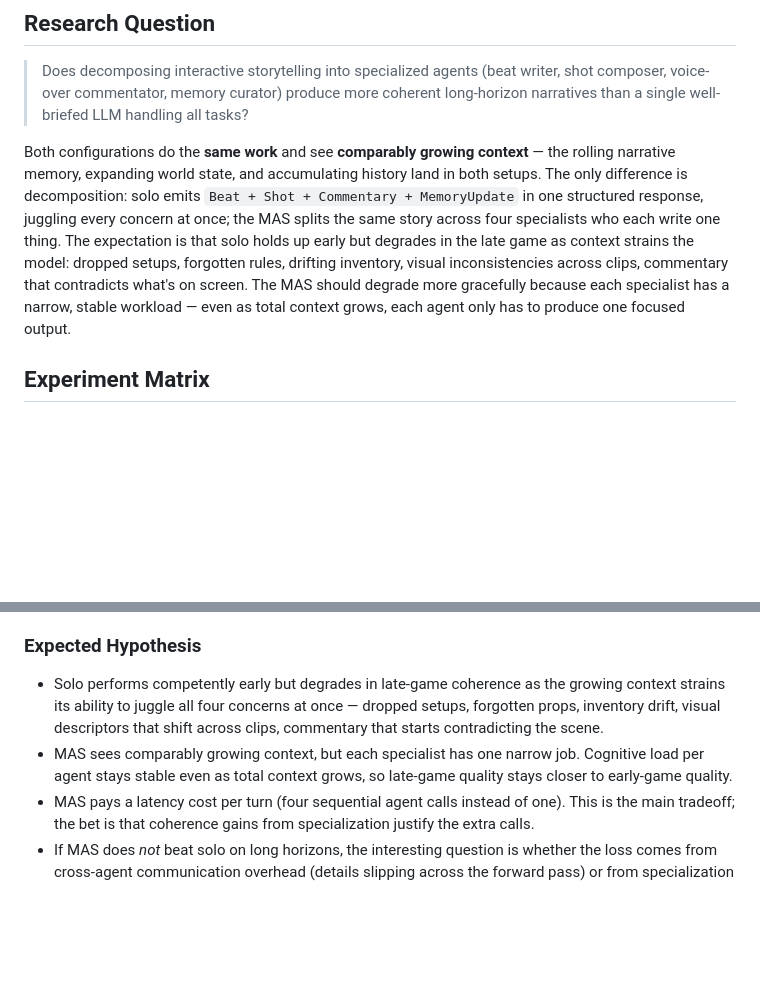
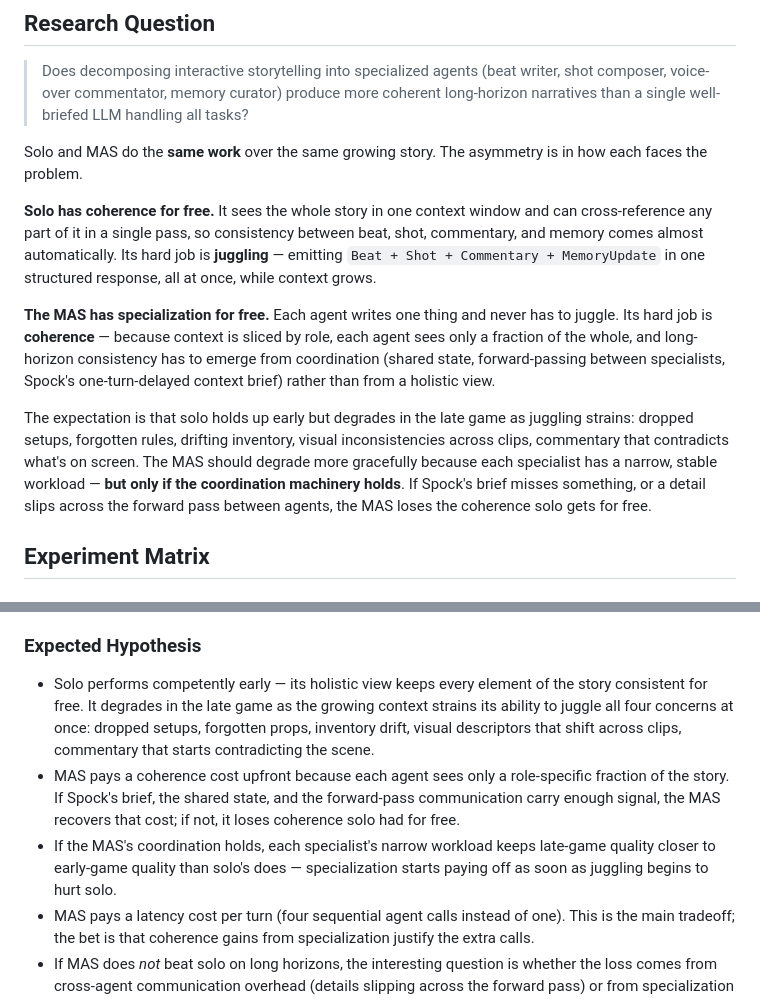
Before and after one commit to artificial-realities/freedom-from-finality, a Markdown page: BENCHMARK.md, 2 parts joined by grey strips. Drawn GitHub-style; blank space fills up the shorter version.

Commit message:
Enhance architecture and benchmark documentation to clarify the roles and advantages of the MAS over a single LLM in long-horizon storytelling

```diff
--- a/BENCHMARK.md
+++ b/BENCHMARK.md
@@ -4,7 +4,13 @@
 
 > Does decomposing interactive storytelling into specialized agents (beat writer, shot composer, voice-over commentator, memory curator) produce more coherent long-horizon narratives than a single well-briefed LLM handling all tasks?
 
-Both configurations do the **same work** and see **comparably growing context** — the rolling narrative memory, expanding world state, and accumulating history land in both setups. The only difference is decomposition: solo emits `Beat + Shot + Commentary + MemoryUpdate` in one structured response, juggling every concern at once; the MAS splits the same story across four specialists who each write one thing. The expectation is that solo holds up early but degrades in the late game as context strains the model: dropped setups, forgotten rules, drifting inventory, visual inconsistencies across clips, commentary that contradicts what's on screen. The MAS should degrade more gracefully because each specialist has a narrow, stable workload — even as total context grows, each agent only has to produce one focused output.
+Solo and MAS do the **same work** over the same growing story. The asymmetry is in how each faces the problem.
+
+**Solo has coherence for free.** It sees the whole story in one context window and can cross-reference any part of it in a single pass, so consistency between beat, shot, commentary, and memory comes almost automatically. Its hard job is **juggling** — emitting `Beat + Shot + Commentary + MemoryUpdate` in one structured response, all at once, while context grows.
+
+**The MAS has specialization for free.** Each agent writes one thing and never has to juggle. Its hard job is **coherence** — because context is sliced by role, each agent sees only a fraction of the whole, and long-horizon consistency has to emerge from coordination (shared state, forward-passing between specialists, Spock's one-turn-delayed context brief) rather than from a holistic view.
+
+The expectation is that solo holds up early but degrades in the late game as juggling strains: dropped setups, forgotten rules, drifting inventory, visual inconsistencies across clips, commentary that contradicts what's on screen. The MAS should degrade more gracefully because each specialist has a narrow, stable workload — **but only if the coordination machinery holds**. If Spock's brief misses something, or a detail slips across the forward pass between agents, the MAS loses the coherence solo gets for free.
 
 ## Experiment Matrix
 
@@ -85,8 +91,9 @@ Break each run into phases:
 
 ### Expected Hypothesis
 
-- Solo performs competently early but degrades in late-game coherence as the growing context strains its ability to juggle all four concerns at once — dropped setups, forgotten props, inventory drift, visual descriptors that shift across clips, commentary that starts contradicting the scene.
-- MAS sees comparably growing context, but each specialist has one narrow job. Cognitive load per agent stays stable even as total context grows, so late-game quality stays closer to early-game quality.
+- Solo performs competently early — its holistic view keeps every element of the story consistent for free. It degrades in the late game as the growing context strains its ability to juggle all four concerns at once: dropped setups, forgotten props, inventory drift, visual descriptors that shift across clips, commentary that starts contradicting the scene.
+- MAS pays a coherence cost upfront because each agent sees only a role-specific fraction of the story. If Spock's brief, the shared state, and the forward-pass communication carry enough signal, the MAS recovers that cost; if not, it loses coherence solo had for free.
+- If the MAS's coordination holds, each specialist's narrow workload keeps late-game quality closer to early-game quality than solo's does — specialization starts paying off as soon as juggling begins to hurt solo.
 - MAS pays a latency cost per turn (four sequential agent calls instead of one). This is the main tradeoff; the bet is that coherence gains from specialization justify the extra calls.
 - If MAS does *not* beat solo on long horizons, the interesting question is whether the loss comes from cross-agent communication overhead (details slipping across the forward pass) or from specialization not buying enough under stress — both diagnosable from the logs.
 
```
Also changed, not shown: ARCHITECTURE.md (+3 -1 lines).
